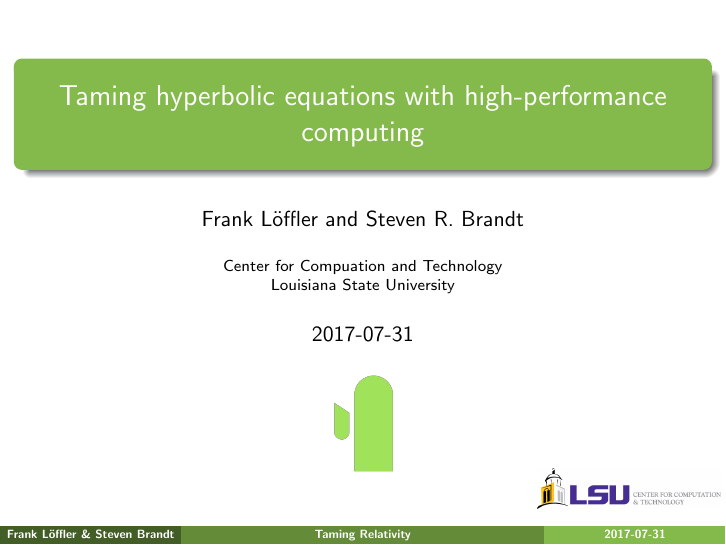
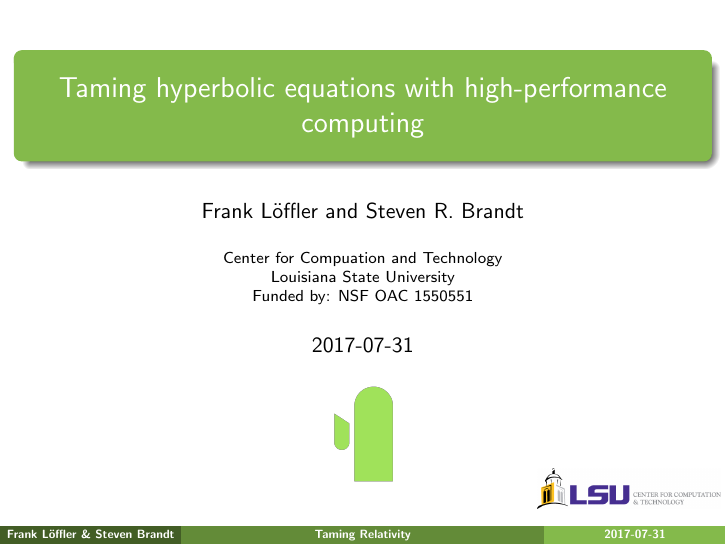
Before and after one commit to stevenrbrandt/CactusTutorial, LaTeX slides (slides/slides.tex): page 1 of 19. Compiled offline with pdfLaTeX.

Commit message:
Acks in slides

```diff
--- a/slides/slides.tex
+++ b/slides/slides.tex
@@ -73,7 +73,8 @@
 \title[Taming Relativity]{Taming hyperbolic equations with high-performance computing}
 \author[Frank Löffler \& Steven Brandt]{Frank Löffler and Steven R. Brandt}
 \institute{Center for Compuation and Technology\\
- Louisiana State University}
+ Louisiana State University \\
+ Funded by: NSF OAC 1550551}
 \titlegraphic{
  \includegraphics[height=2cm]{cactuslogo}\\
 }
```
Also changed, not shown: slides/working.tex (+2 -1 lines).
